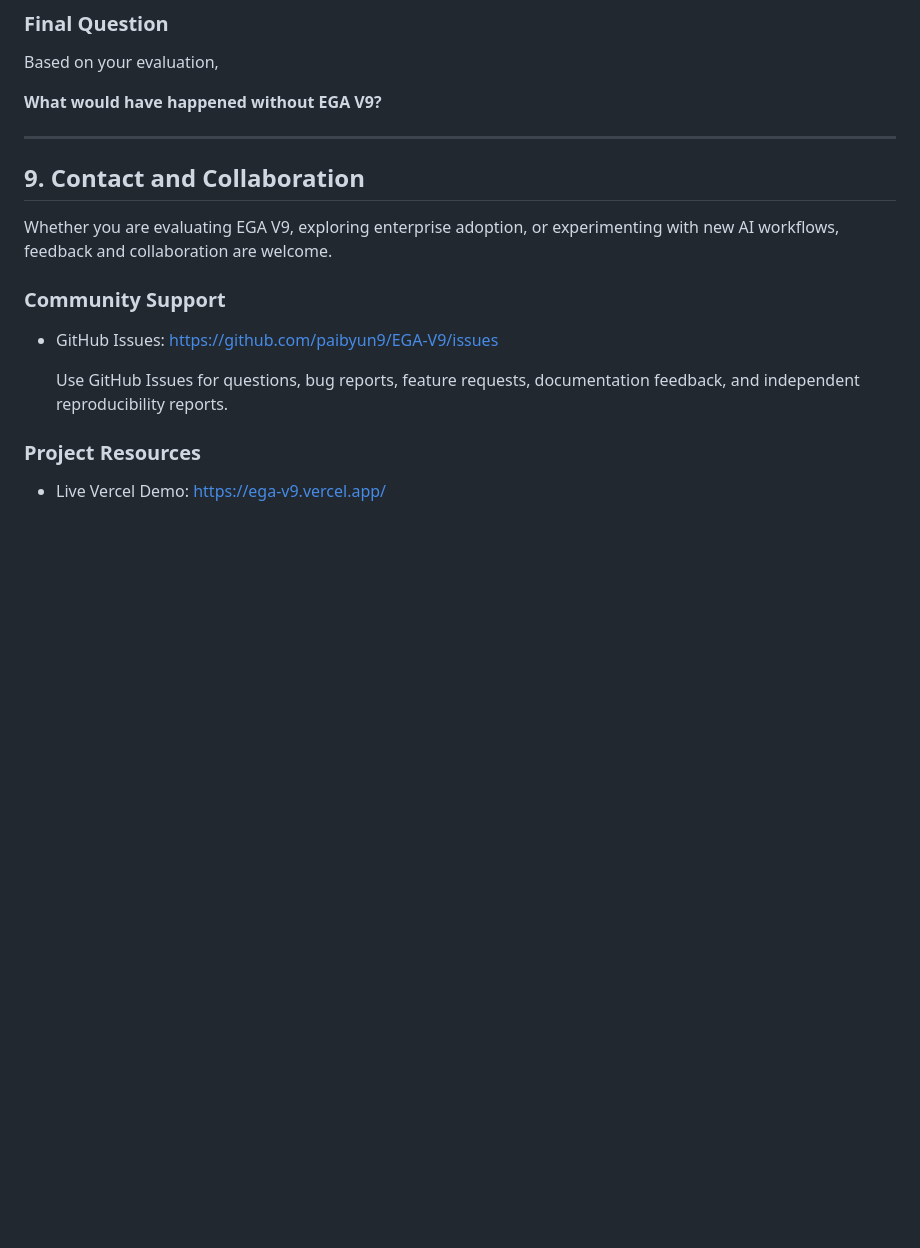
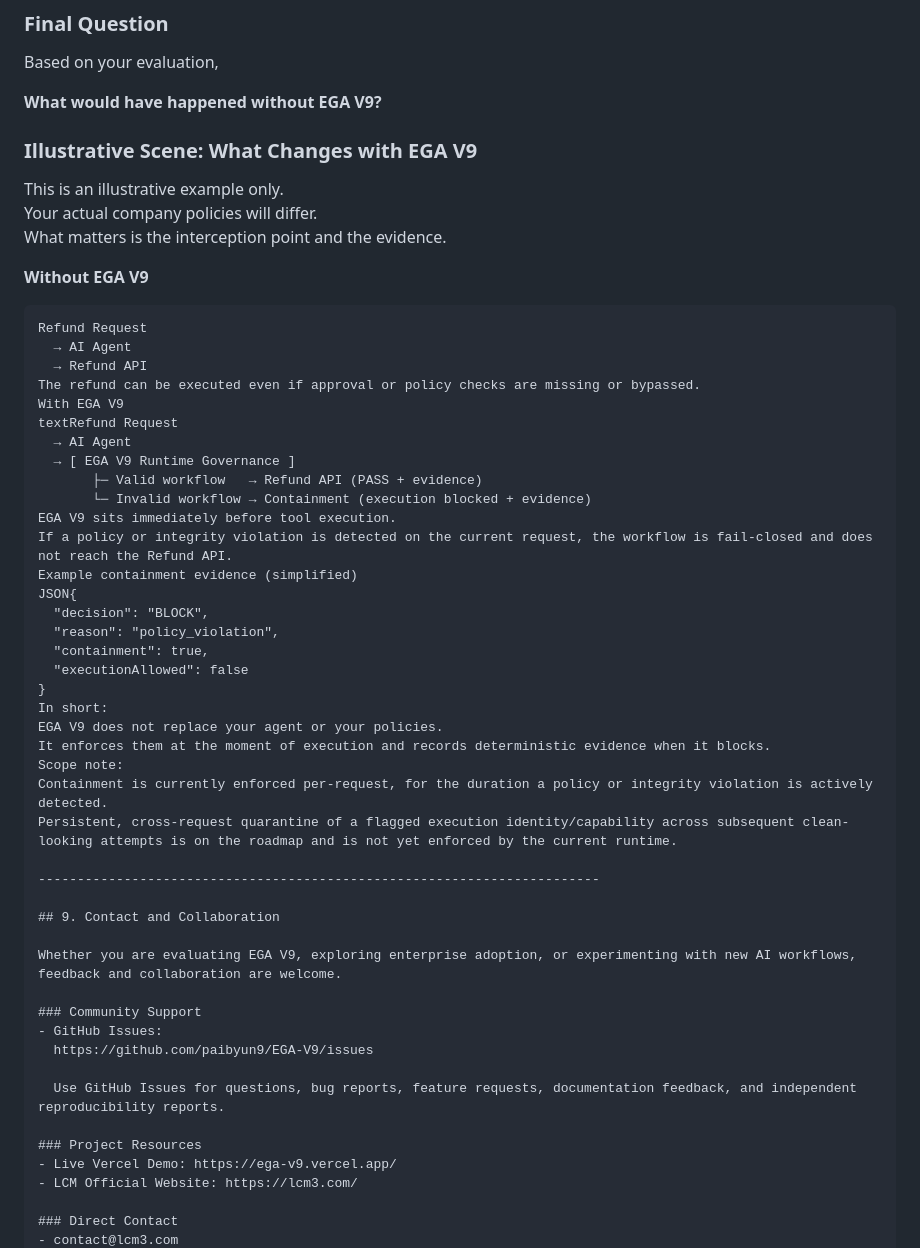
Before and after one commit to paibyun9/EGA-V9, a Markdown page: README.md, the part around the change. GitHub-like rendering; blank space fills up the shorter version.

````diff
--- a/README.md
+++ b/README.md
@@ -416,6 +416,41 @@ Based on your evaluation,
 
 **What would have happened without EGA V9?**
 
+### Illustrative Scene: What Changes with EGA V9
+
+This is an illustrative example only.
+Your actual company policies will differ.
+What matters is the interception point and the evidence.
+
+**Without EGA V9**
+
+```text
+Refund Request
+  → AI Agent
+  → Refund API
+The refund can be executed even if approval or policy checks are missing or bypassed.
+With EGA V9
+textRefund Request
+  → AI Agent
+  → [ EGA V9 Runtime Governance ]
+       ├─ Valid workflow   → Refund API (PASS + evidence)
+       └─ Invalid workflow → Containment (execution blocked + evidence)
+EGA V9 sits immediately before tool execution.
+If a policy or integrity violation is detected on the current request, the workflow is fail-closed and does not reach the Refund API.
+Example containment evidence (simplified)
+JSON{
+  "decision": "BLOCK",
+  "reason": "policy_violation",
+  "containment": true,
+  "executionAllowed": false
+}
+In short:
+EGA V9 does not replace your agent or your policies.
+It enforces them at the moment of execution and records deterministic evidence when it blocks.
+Scope note:
+Containment is currently enforced per-request, for the duration a policy or integrity violation is actively detected.
+Persistent, cross-request quarantine of a flagged execution identity/capability across subsequent clean-looking attempts is on the roadmap and is not yet enforced by the current runtime.
+
 ------------------------------------------------------------------------
 
 ## 9. Contact and Collaboration
````
